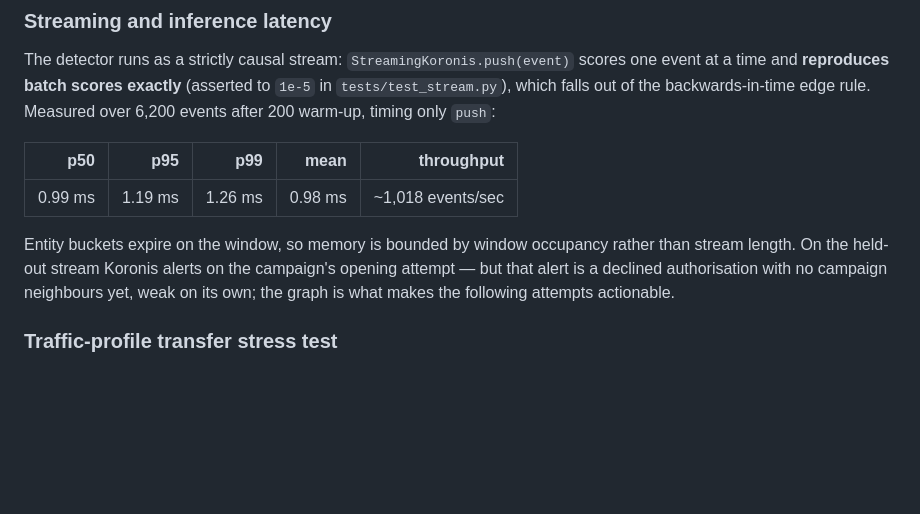
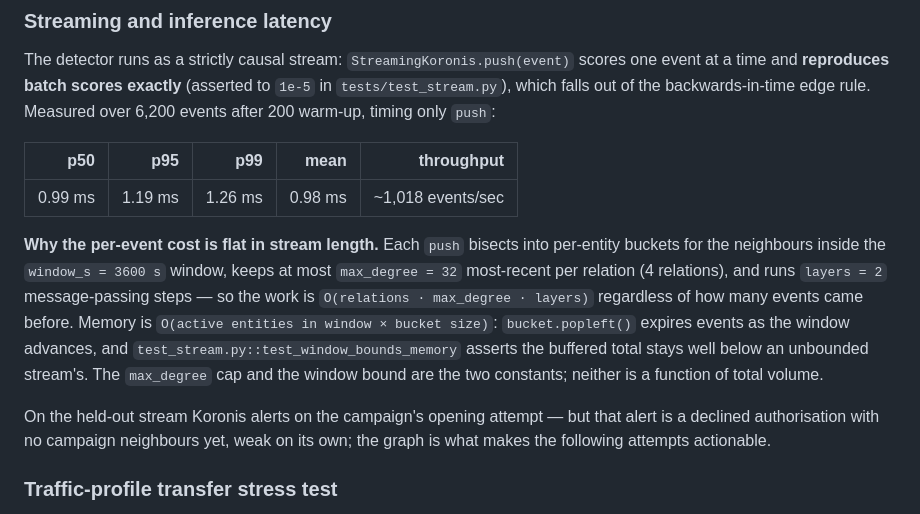
Before and after one commit to Yashasm18/koronis, a Markdown page: README.md, the part around the change. GitHub-like rendering; blank space fills up the shorter version.

Commit message:
docs: add per-event complexity bounds to the latency section
Grounded in the code: O(relations * max_degree * layers) work per push
(max_degree=32, 4 relations, 2 layers), independent of stream length;
memory bounded by window occupancy via bucket.popleft() expiry, checked
by test_stream.py::test_window_bounds_memory. No production-scale or
SLA claims — just the measured constants.

Co-Authored-By: Claude Sonnet 5 <noreply@anthropic.com>

```diff
--- a/README.md
+++ b/README.md
@@ -358,10 +358,19 @@ event at a time and **reproduces batch scores exactly** (asserted to `1e-5` in
 |---:|---:|---:|---:|---:|
 | 0.99 ms | 1.19 ms | 1.26 ms | 0.98 ms | ~1,018 events/sec |
 
-Entity buckets expire on the window, so memory is bounded by window occupancy rather than
-stream length. On the held-out stream Koronis alerts on the campaign's opening attempt —
-but that alert is a declined authorisation with no campaign neighbours yet, weak on its
-own; the graph is what makes the following attempts actionable.
+**Why the per-event cost is flat in stream length.** Each `push` bisects into per-entity
+buckets for the neighbours inside the `window_s = 3600 s` window, keeps at most
+`max_degree = 32` most-recent per relation (4 relations), and runs `layers = 2`
+message-passing steps — so the work is `O(relations · max_degree · layers)` regardless of
+how many events came before. Memory is `O(active entities in window × bucket size)`:
+`bucket.popleft()` expires events as the window advances, and
+`test_stream.py::test_window_bounds_memory` asserts the buffered total stays well below an
+unbounded stream's. The `max_degree` cap and the window bound are the two constants;
+neither is a function of total volume.
+
+On the held-out stream Koronis alerts on the campaign's opening attempt — but that alert
+is a declined authorisation with no campaign neighbours yet, weak on its own; the graph is
+what makes the following attempts actionable.
 
 ### Traffic-profile transfer stress test
 
```
